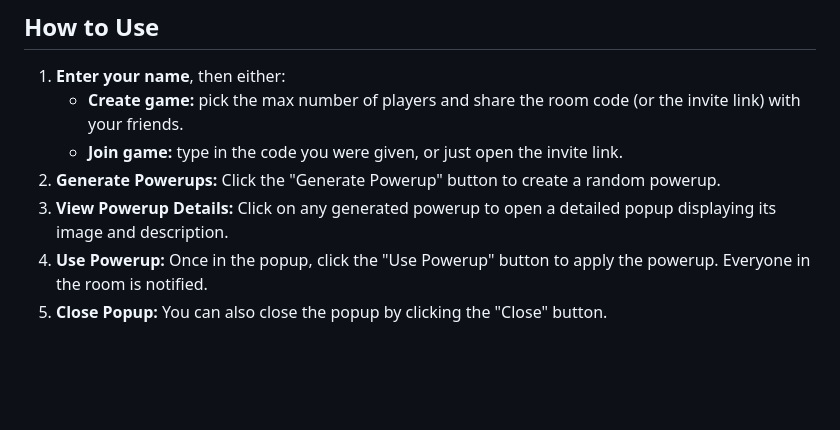
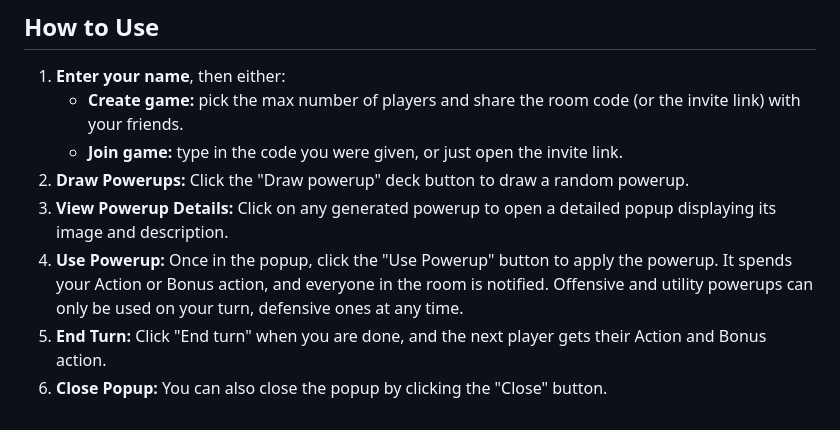
Before and after one commit to Daniel-Cocos/power-deal, a Markdown page: README.md, the part around one of its changes. Drawn GitHub-style; blank space fills up the shorter version.

```diff
--- a/README.md
+++ b/README.md
@@ -53,7 +60,8 @@ power-deal
 1. **Enter your name**, then either:
    - **Create game:** pick the max number of players and share the room code (or the invite link) with your friends.
    - **Join game:** type in the code you were given, or just open the invite link.
-2. **Generate Powerups:** Click the "Generate Powerup" button to create a random powerup.
+2. **Draw Powerups:** Click the "Draw powerup" deck button to draw a random powerup.
 3. **View Powerup Details:** Click on any generated powerup to open a detailed popup displaying its image and description.
-4. **Use Powerup:** Once in the popup, click the "Use Powerup" button to apply the powerup. Everyone in the room is notified.
-5. **Close Popup:** You can also close the popup by clicking the "Close" button.
+4. **Use Powerup:** Once in the popup, click the "Use Powerup" button to apply the powerup. It spends your Action or Bonus action, and everyone in the room is notified. Offensive and utility powerups can only be used on your turn, defensive ones at any time.
+5. **End Turn:** Click "End turn" when you are done, and the next player gets their Action and Bonus action.
+6. **Close Popup:** You can also close the popup by clicking the "Close" button.
```
Also changed, not shown: other parts of README.md (+24 -17 lines).
